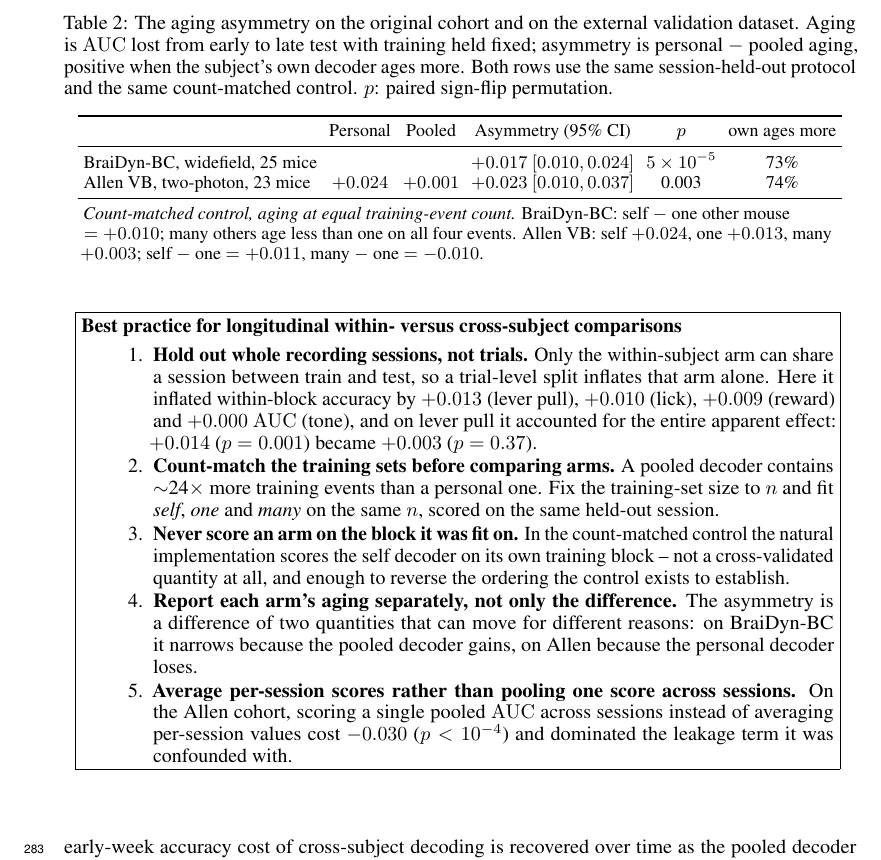
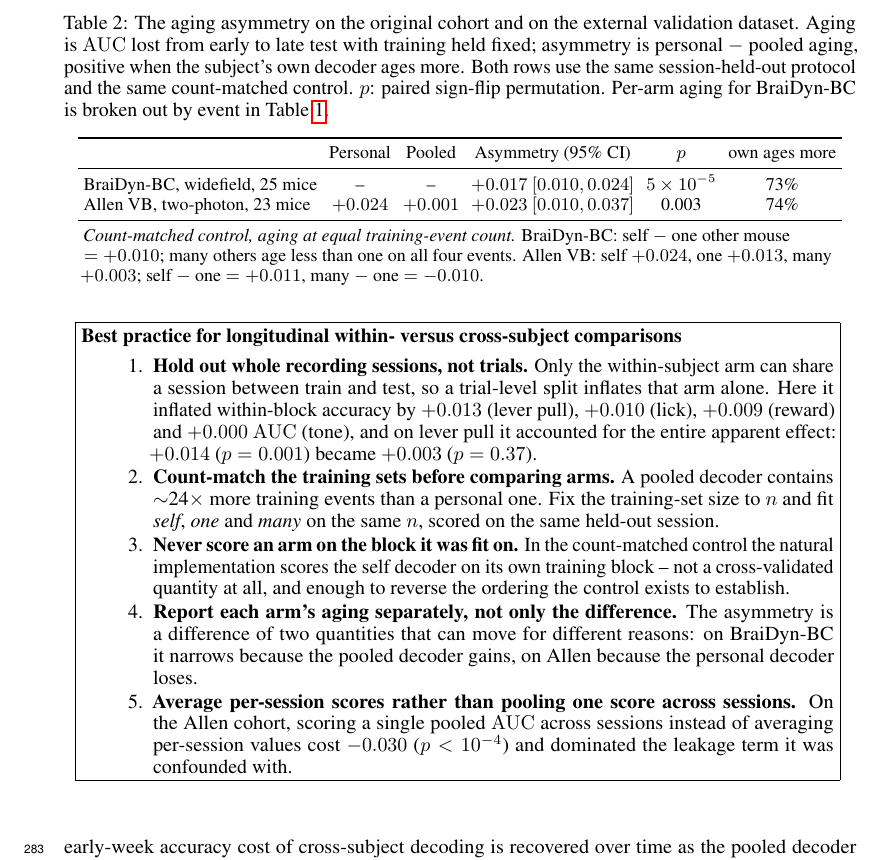
Before and after one commit to v1hns/braidyn-decoding, a LaTeX paper (paper_neurips/pooling.tex): part of page 8 of 10, cut so that both start at the same text. Compiled offline with pdfLaTeX.

Commit message:
Fix empty cells in Table 2 of the full paper
Same defect the NeurReps audit found: the BraiDyn-BC row left Personal and
Pooled blank, so the headline table read as having missing data. Dashed with
a caption note pointing at the per-event breakdown.

Co-Authored-By: Claude Opus 5 (1M context) <noreply@anthropic.com>

```diff
--- a/paper_neurips/pooling.tex
+++ b/paper_neurips/pooling.tex
@@ -426,7 +426,7 @@ replication is not an artifact of the split.
 \caption{The aging asymmetry on the original cohort and on the external validation dataset. Aging
 is $\auc$ lost from early to late test with training held fixed; asymmetry is personal $-$ pooled
 aging, positive when the subject's own decoder ages more. Both rows use the same session-held-out
-protocol and the same count-matched control. $p$: paired sign-flip permutation.}
+protocol and the same count-matched control. $p$: paired sign-flip permutation. Per-arm aging for BraiDyn-BC is broken out by event in Table~\ref{tab:asym}.}
 \label{tab:allen}
 \setlength{\tabcolsep}{3pt}
 {\small
@@ -434,7 +434,7 @@ protocol and the same count-matched control. $p$: paired sign-flip permutation.}
 \toprule
 & Personal & Pooled & Asymmetry (95\% CI) & $p$ & own ages more \\
 \midrule
-BraiDyn-BC, widefield, 25 mice & & & $+0.017$ $[0.010, 0.024]$ & $5\times10^{-5}$ & 73\% \\
+BraiDyn-BC, widefield, 25 mice & -- & -- & $+0.017$ $[0.010, 0.024]$ & $5\times10^{-5}$ & 73\% \\
 Allen VB, two-photon, 23 mice & $+0.024$ & $+0.001$ & $+0.023$ $[0.010, 0.037]$ & 0.003 & 74\% \\
 \bottomrule
 \end{tabular}}
```
Also changed, not shown: paper_neurips/pooling.pdf, 1 other file.
